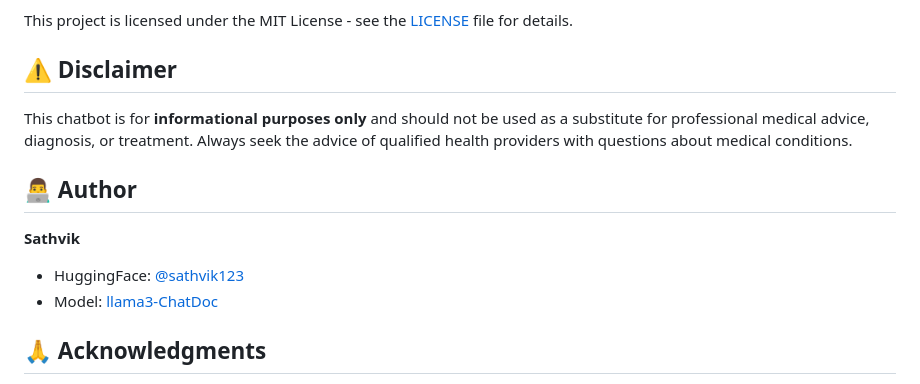
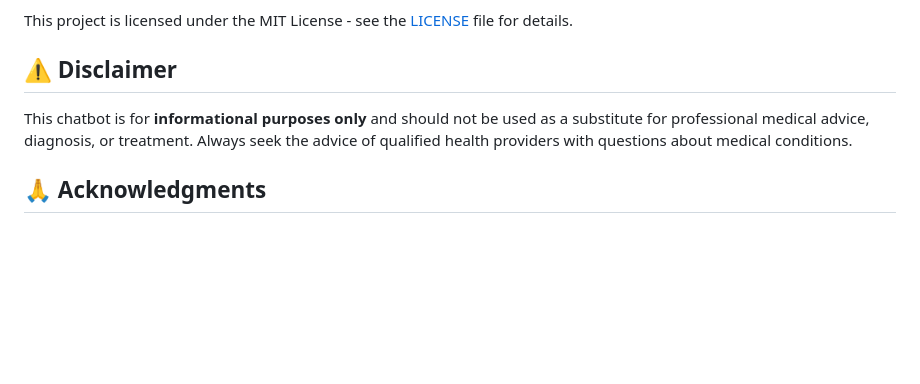
Before and after one commit to MerayBasanti/Medical-Assistant, a Markdown page: README.md, the part around the change. Rendered like a GitHub page; blank space fills up the shorter version.

Commit message:
edit README
Removed author section from README.

```diff
--- a/README.md
+++ b/README.md
@@ -330,12 +330,6 @@ This project is licensed under the MIT License - see the [LICENSE](LICENSE) file
 
 This chatbot is for **informational purposes only** and should not be used as a substitute for professional medical advice, diagnosis, or treatment. Always seek the advice of qualified health providers with questions about medical conditions.
 
-## 👨‍💻 Author
-
-**Sathvik**
-- HuggingFace: [@sathvik123](https://huggingface.co/sathvik123)
-- Model: [llama3-ChatDoc](https://huggingface.co/sathvik123/llama3-ChatDoc)
-
 ## 🙏 Acknowledgments
 
 - **LLaMA 3** by Meta AI
```
